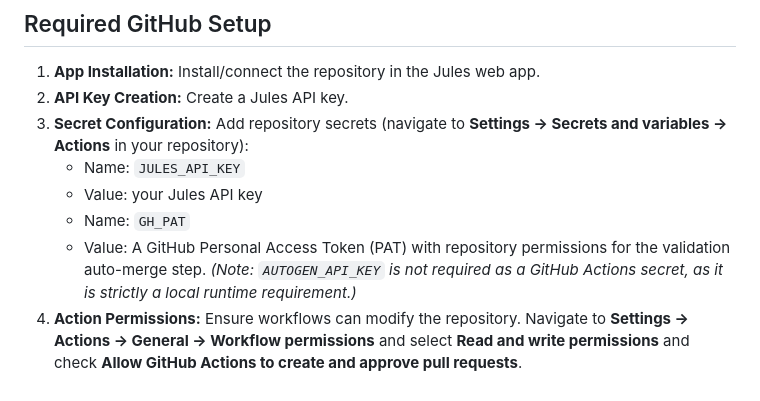
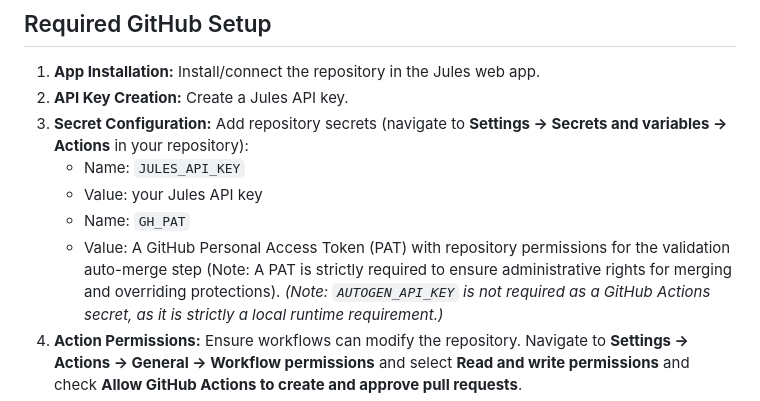
Before and after one commit to Helloguys3324/orchestratot, a Markdown page: docs/AI_FACTORY.md, the part around the change. GitHub-like rendering.

```diff
--- a/docs/AI_FACTORY.md
+++ b/docs/AI_FACTORY.md
@@ -10,7 +10,7 @@ This repository is configured to run Jules as an autonomous GitHub development f
    - Name: `JULES_API_KEY`
    - Value: your Jules API key
    - Name: `GH_PAT`
-   - Value: A GitHub Personal Access Token (PAT) with repository permissions for the validation auto-merge step.
+   - Value: A GitHub Personal Access Token (PAT) with repository permissions for the validation auto-merge step (Note: A PAT is strictly required to ensure administrative rights for merging and overriding protections).
    *(Note: `AUTOGEN_API_KEY` is not required as a GitHub Actions secret, as it is strictly a local runtime requirement.)*
 4. **Action Permissions:** Ensure workflows can modify the repository. Navigate to **Settings -> Actions -> General -> Workflow permissions** and select **Read and write permissions** and check **Allow GitHub Actions to create and approve pull requests**.
 5. **Action Verification:** Confirm GitHub Actions are enabled for the repository.
```
Also changed, not shown: docs/LOCAL_DEVELOPMENT.md (+2 -2 lines).
